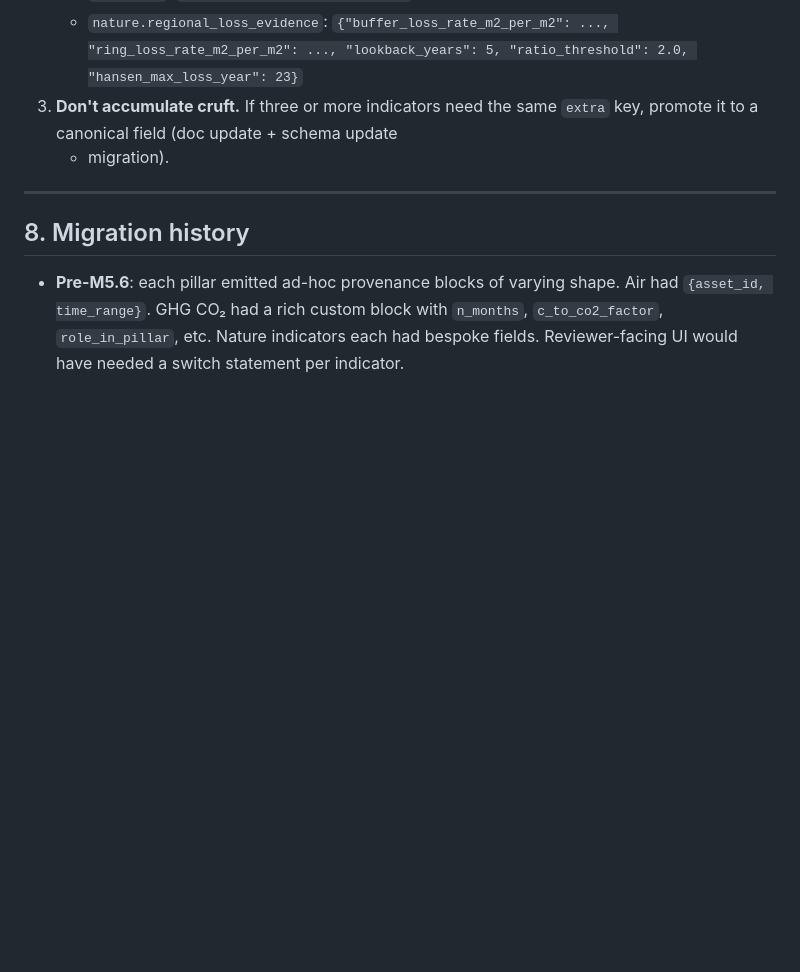
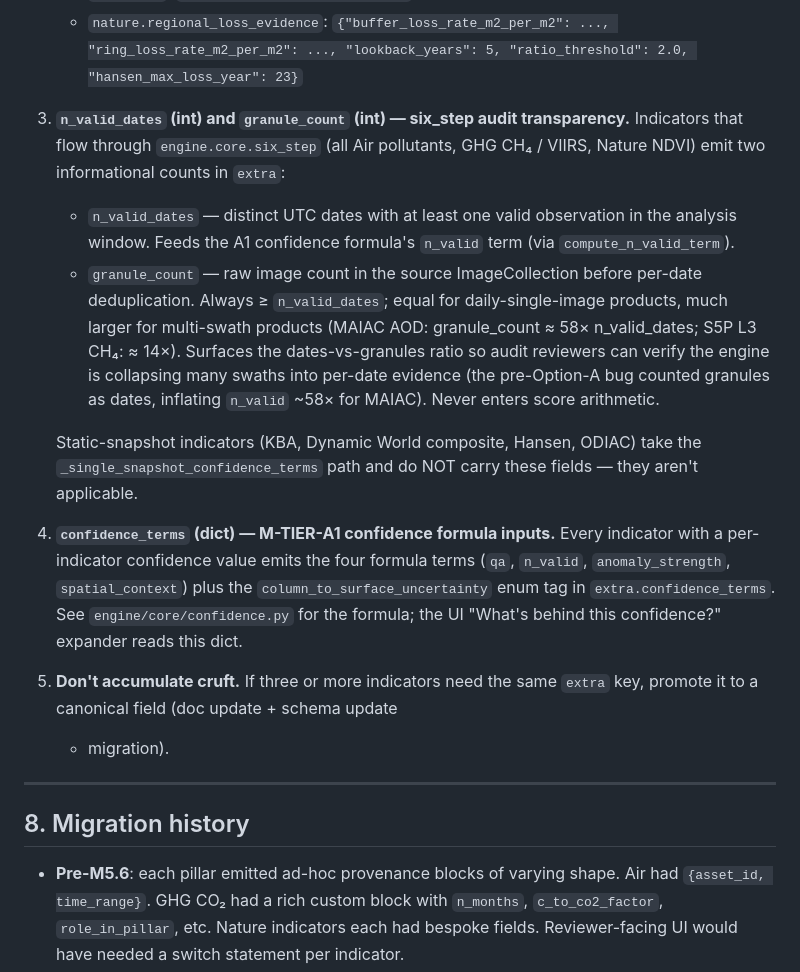
Before and after one commit to mbr38/GSCO_TRIALS, a Markdown page: docs/provenance_schema.md, the part around the change. GitHub-like rendering; blank space fills up the shorter version.

```diff
--- a/docs/provenance_schema.md
+++ b/docs/provenance_schema.md
@@ -165,7 +165,33 @@ canonical slot. Rules:
    - `nature.ndvi`: `{"ndvi_negative_trend_threshold": -0.01}`
    - `nature.dw`: `{"composite_window_days": 90}`
    - `nature.regional_loss_evidence`: `{"buffer_loss_rate_m2_per_m2": ..., "ring_loss_rate_m2_per_m2": ..., "lookback_years": 5, "ratio_threshold": 2.0, "hansen_max_loss_year": 23}`
-3. **Don't accumulate cruft.** If three or more indicators need the same
+3. **`n_valid_dates` (int) and `granule_count` (int) — six_step audit
+   transparency.** Indicators that flow through `engine.core.six_step` (all
+   Air pollutants, GHG CH₄ / VIIRS, Nature NDVI) emit two informational
+   counts in `extra`:
+   - `n_valid_dates` — distinct UTC dates with at least one valid
+     observation in the analysis window. Feeds the A1 confidence
+     formula's `n_valid` term (via `compute_n_valid_term`).
+   - `granule_count` — raw image count in the source ImageCollection
+     before per-date deduplication. Always ≥ `n_valid_dates`; equal for
+     daily-single-image products, much larger for multi-swath products
+     (MAIAC AOD: granule_count ≈ 58× n_valid_dates; S5P L3 CH₄: ≈ 14×).
+     Surfaces the dates-vs-granules ratio so audit reviewers can verify
+     the engine is collapsing many swaths into per-date evidence (the
+     pre-Option-A bug counted granules as dates, inflating
+     `n_valid` ~58× for MAIAC). Never enters score arithmetic.
+
+   Static-snapshot indicators (KBA, Dynamic World composite, Hansen,
+   ODIAC) take the `_single_snapshot_confidence_terms` path and do NOT
+   carry these fields — they aren't applicable.
+4. **`confidence_terms` (dict) — M-TIER-A1 confidence formula inputs.**
+   Every indicator with a per-indicator confidence value emits the four
+   formula terms (`qa`, `n_valid`, `anomaly_strength`, `spatial_context`)
+   plus the `column_to_surface_uncertainty` enum tag in
+   `extra.confidence_terms`. See `engine/core/confidence.py` for the
+   formula; the UI "What's behind this confidence?" expander reads this
+   dict.
+5. **Don't accumulate cruft.** If three or more indicators need the same
    `extra` key, promote it to a canonical field (doc update + schema update
    + migration).
 
```
Also changed, not shown: docs/M-TIER-A1_plain_language_explainer.md (added, +245 -0 lines), docs/v1x_followups.md (+20 -6 lines).
